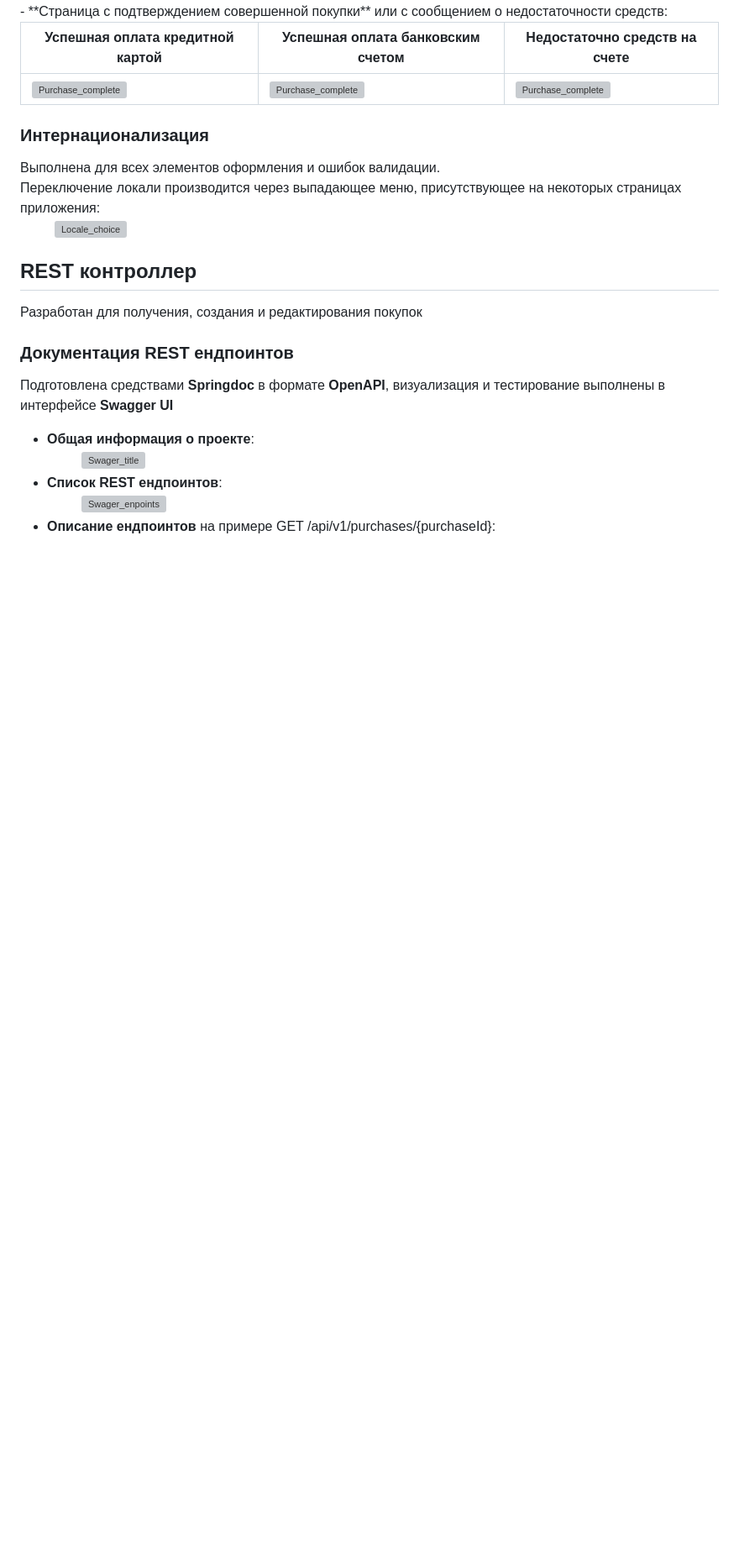
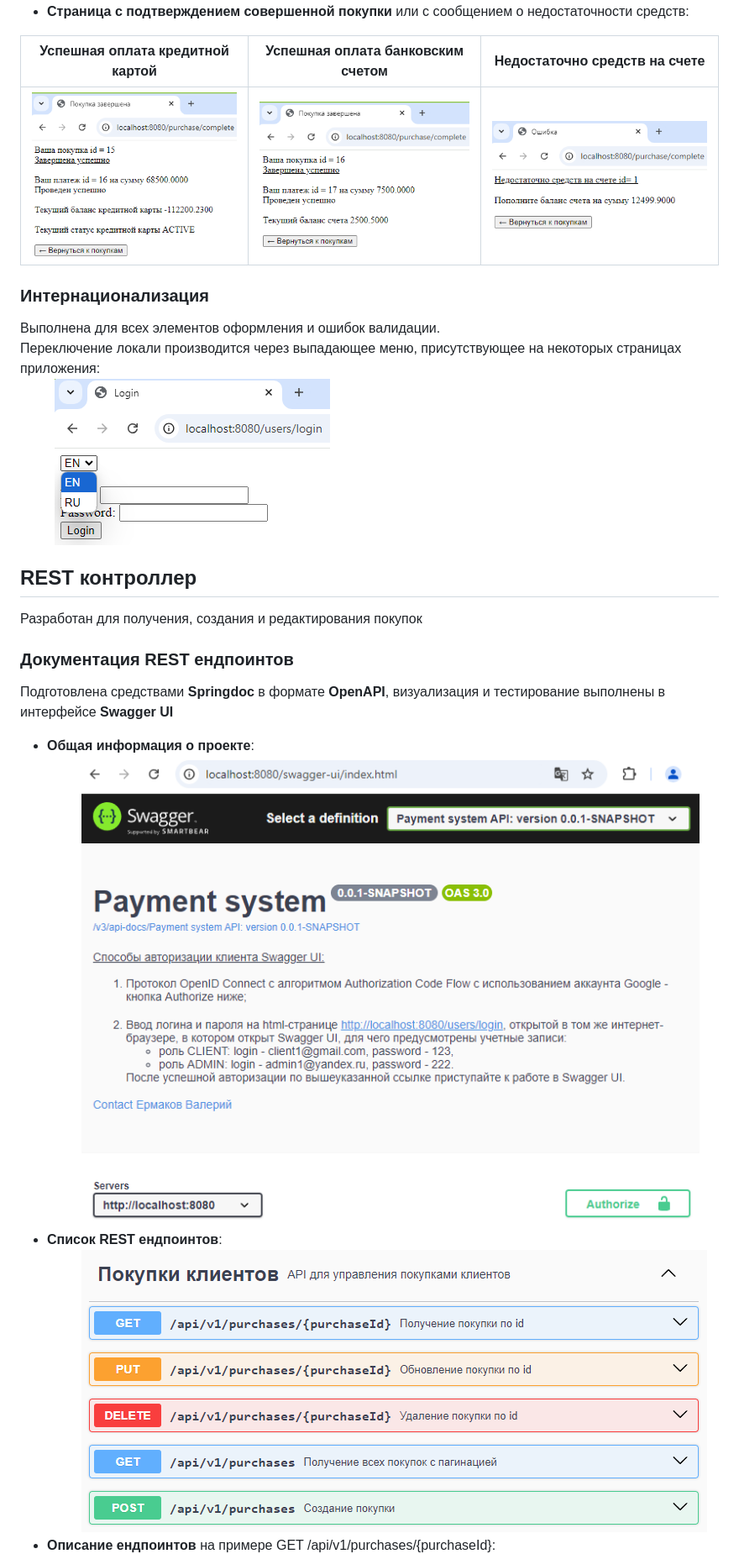
Before and after one commit to ValerijE/PaymentSystem, a Markdown page: README.md, the part around the change printed below. Shown: that part at 84% size. GitHub-like rendering; pictures changed too: images/markdown/01_Login_Locale_en.png (added), images/markdown/05_Purshase_complete_Account_InsufficientFunds_rus.png (added), images/markdown/05_Purshase_complete_Account_rus.png (added); blank space fills up the shorter version; grey boxes are pictures that could not be loaded.

Commit message:
In README.md backslash replaced by slash for images paths, optimized imports for src

```diff
--- a/README.md
+++ b/README.md
@@ -95,20 +92,20 @@ AuthorizationFilter, CsrfFilter, @EnableMethodSecurity и прочие клас
 - **Страница с подтверждением совершенной покупки** или с сообщением о недостаточности средств:
 
-| Успешная оплата кредитной картой | Успешная оплата банковским счетом | Недостаточно средств на счете |
-| --- | --- |---|
-| ![Purchase_complete](images\markdown\05_Purshase_complete_CC_rus.png) | ![Purchase_complete](images\markdown\05_Purshase_complete_Account_rus.png) | ![Purchase_complete](images\markdown\05_Purshase_complete_Account_InsufficientFunds_rus.png) |
+| Успешная оплата кредитной картой                                       | Успешная оплата банковским счетом                                           | Недостаточно средств на счете                                                                 |
+|------------------------------------------------------------------------|-----------------------------------------------------------------------------|-----------------------------------------------------------------------------------------------|
+| ![Purchase_complete](/images/markdown/05_Purshase_complete_CC_rus.png) | ![Purchase_complete](/images/markdown/05_Purshase_complete_Account_rus.png) | ![Purchase_complete](/images/markdown/05_Purshase_complete_Account_InsufficientFunds_rus.png) |
 
 ### Интернационализация
 Выполнена для всех элементов оформления и ошибок валидации. <br>
 Переключение локали производится через выпадающее меню, присутствующее на некоторых страницах приложения: <br>
-&emsp; &emsp; ![Locale_choice](images\markdown\01_Login_Locale_en.png)
+&emsp; &emsp; ![Locale_choice](/images/markdown/01_Login_Locale_en.png)
 
 ## REST контроллер
 Разработан для получения, создания и редактирования покупок
 ### Документация REST ендпоинтов
 Подготовлена средствами **Springdoc** в формате **OpenAPI**, визуализация и тестирование выполнены в интерфейсе **Swagger UI**
 - **Общая информация о проекте**:
-&emsp; &emsp; ![Swager_title](images\markdown\Swagger_title.png)
+&emsp; &emsp; ![Swager_title](/images/markdown/Swagger_title.png)
 - **Список REST ендпоинтов**:
-&emsp; &emsp; ![Swager_enpoints](images\markdown\Swagger_Enpoints.png)
+&emsp; &emsp; ![Swager_enpoints](/images/markdown/Swagger_Enpoints.png)
 - **Описание ендпоинтов** на примере GET /api/v1/purchases/{purchaseId}:
```
Also changed, not shown: other parts of README.md (+25 -28 lines), images/markdown/Database_purchase_aud.png (added), 8 other files.
